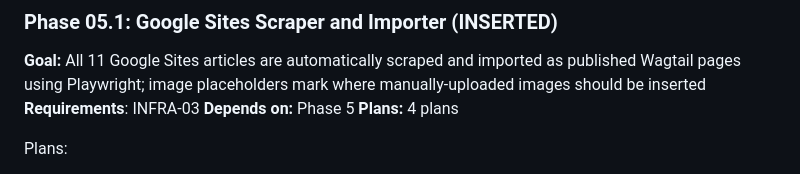
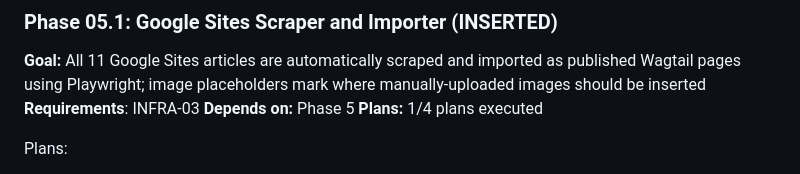
Before and after one commit to MFrancisca/a_forest_of_rabbits, a Markdown page: .planning/ROADMAP.md, the part around the change. Rendered like a GitHub page.

```diff
--- a/.planning/ROADMAP.md
+++ b/.planning/ROADMAP.md
@@ -112,7 +112,7 @@ Plans:
 **Goal:** All 11 Google Sites articles are automatically scraped and imported as published Wagtail pages using Playwright; image placeholders mark where manually-uploaded images should be inserted
 **Requirements**: INFRA-03
 **Depends on:** Phase 5
-**Plans:** 4 plans
+**Plans:** 1/4 plans executed
 
 Plans:
 - [ ] 05.1-01-PLAN.md — Dependencies (playwright, beautifulsoup4, lxml), Dockerfile Chromium install, command stub, 8 failing test stubs (Wave 0)
```
Also changed, not shown: .planning/STATE.md (+16 -8 lines), 1 other file.
